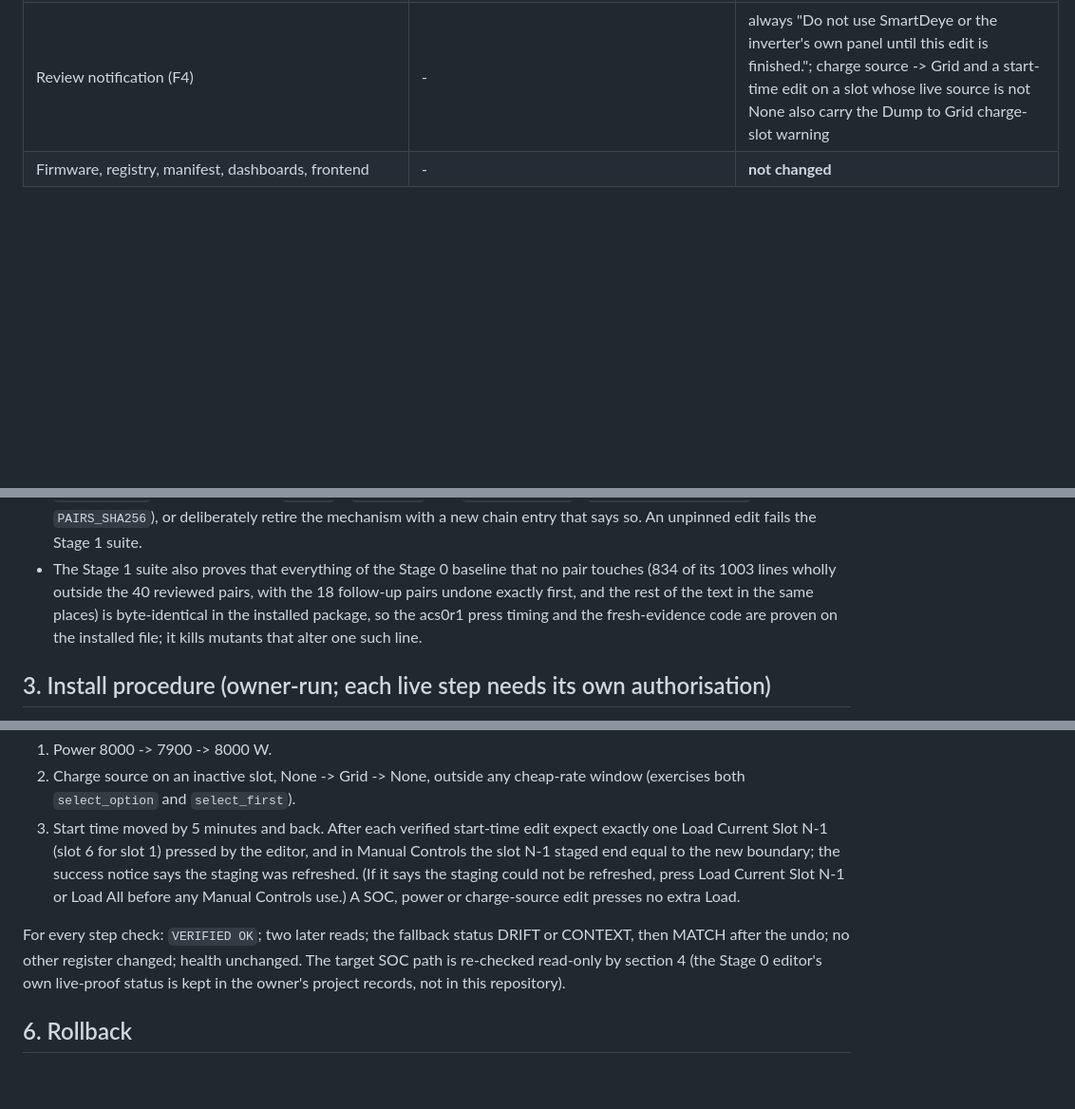
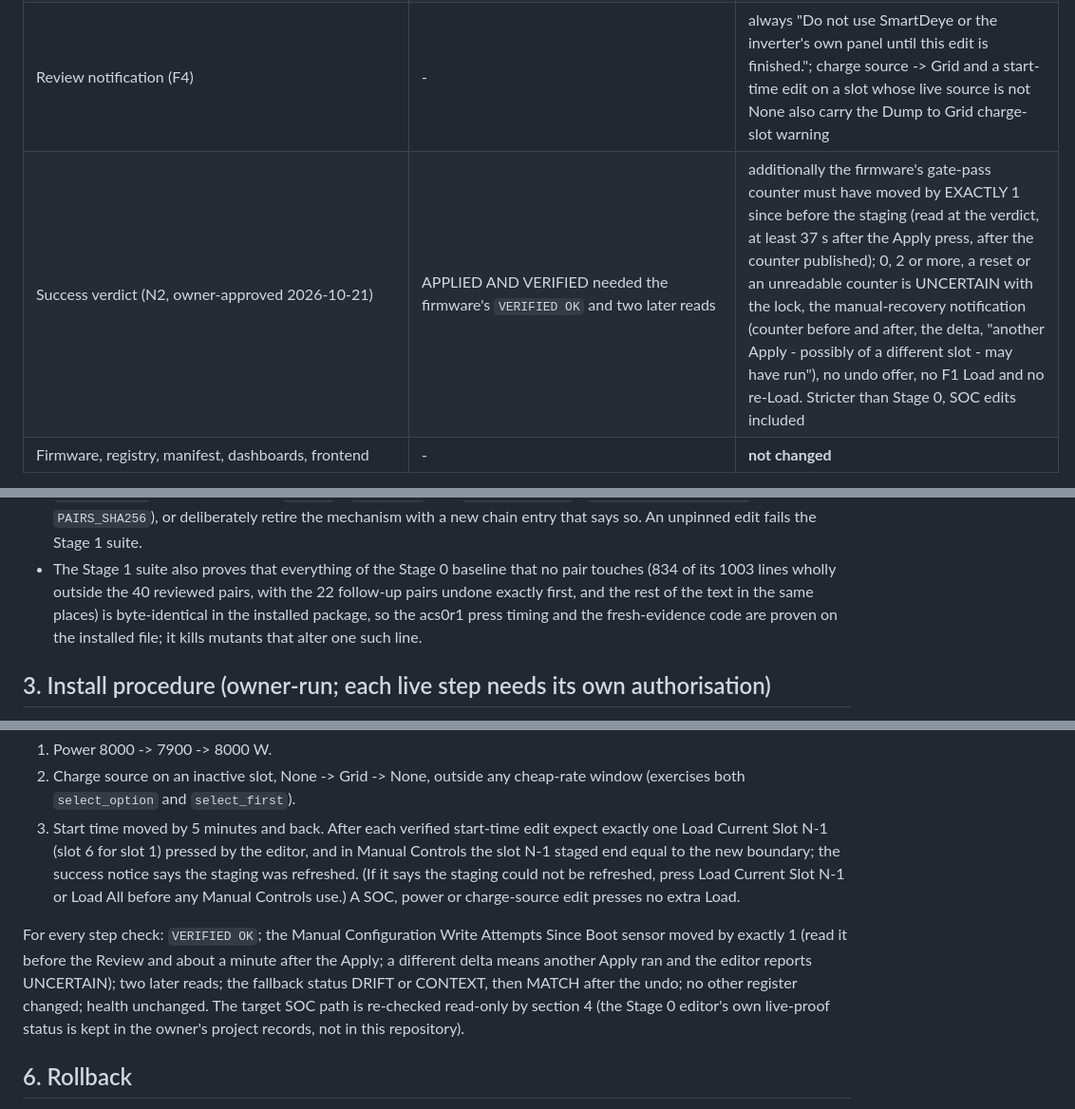
Before and after one commit to StEaLtH666/ECCO-Pro-Public, a Markdown page: docs/dev/acs-stage1-integration.md, 3 parts joined by grey strips. Shown at 95% size. Drawn GitHub-style; blank space fills up the shorter version.

```diff
--- a/docs/dev/acs-stage1-integration.md
+++ b/docs/dev/acs-stage1-integration.md
@@ -30,6 +30,7 @@ installed, checked and rolled back.
 | `nothing pressed` is no longer taken to mean `nothing written` (deliberately stricter than Stage 0, SOC edits included) | a run that stopped before the press reported "nothing written" without proof | the write enable is shared and the firmware accepts ANY Apply press while it is on, so an Apply by someone else can land in the armed window; the editor now records the gate-pass counter before staging, disarms at once when it stops, waits 35 s for the counter to publish and claims "nothing written" only with the proof; otherwise UNCERTAIN, locked, with the observed values |
 | Live power rule (F3) | - | a power edit is refused when the LIVE slot power is not a multiple of 100 W, at the Review and at every later gate copy |
 | Review notification (F4) | - | always "Do not use SmartDeye or the inverter's own panel until this edit is finished."; charge source -> Grid and a start-time edit on a slot whose live source is not None also carry the Dump to Grid charge-slot warning |
+| Success verdict (N2, owner-approved 2026-10-21) | APPLIED AND VERIFIED needed the firmware's `VERIFIED OK` and two later reads | additionally the firmware's gate-pass counter must have moved by EXACTLY 1 since before the staging (read at the verdict, at least 37 s after the Apply press, after the counter published); 0, 2 or more, a reset or an unreadable counter is UNCERTAIN with the lock, the manual-recovery notification (counter before and after, the delta, "another Apply - possibly of a different slot - may have run"), no undo offer, no F1 Load and no re-Load. Stricter than Stage 0, SOC edits included |
 | Firmware, registry, manifest, dashboards, frontend | - | **not changed** |
 
 Policy values integrated **as built, not yet approved by the owner** (candidate document section 9): power 500-8000 W in steps of
@@ -79,7 +80,7 @@ CI checks out most jobs with depth 1, so nothing relies on history.
   `S1_SHA` / `PAIRS_SHA`, and `_acs1_scope.py`'s `STAGE1_PACKAGE_SHA256` / `PAIRS_SHA256`), or deliberately retire the mechanism with a
   new chain entry that says so. An unpinned edit fails the Stage 1 suite.
 - The Stage 1 suite also proves that everything of the Stage 0 baseline that no pair touches (834 of its 1003 lines wholly outside
-  the 40 reviewed pairs, with the 18 follow-up pairs undone exactly first, and the rest of the text in the same places) is byte-identical in the installed package, so the acs0r1 press timing and
+  the 40 reviewed pairs, with the 22 follow-up pairs undone exactly first, and the rest of the text in the same places) is byte-identical in the installed package, so the acs0r1 press timing and
   the fresh-evidence code are proven on the installed file; it kills mutants that alter one such line.
 
 ## 3. Install procedure (owner-run; each live step needs its own authorisation)
@@ -184,7 +185,7 @@ SmartDeye and the inverter panel not used during the proof; Home Assistant set t
    the staging was refreshed. (If it says the staging could not be refreshed, press Load Current Slot N-1 or Load All before any
    Manual Controls use.) A SOC, power or charge-source edit presses no extra Load.
 
-For every step check: `VERIFIED OK`; two later reads; the fallback status DRIFT or CONTEXT, then MATCH after the undo; no other
+For every step check: `VERIFIED OK`; the Manual Configuration Write Attempts Since Boot sensor moved by exactly 1 (read it before the Review and about a minute after the Apply; a different delta means another Apply ran and the editor reports UNCERTAIN); two later reads; the fallback status DRIFT or CONTEXT, then MATCH after the undo; no other
 register changed; health unchanged. The target SOC path is re-checked read-only by section 4 (the Stage 0 editor's own live-proof status is kept in the owner's project records, not in this repository).
 
 ## 6. Rollback
```
Also changed, not shown: other parts of docs/dev/acs-stage1-integration.md (+19 -12 lines), CHANGELOG.md (+7 -1 lines), docs/dev/acs-stage1-local-candidate.md (+9 -5 lines).
